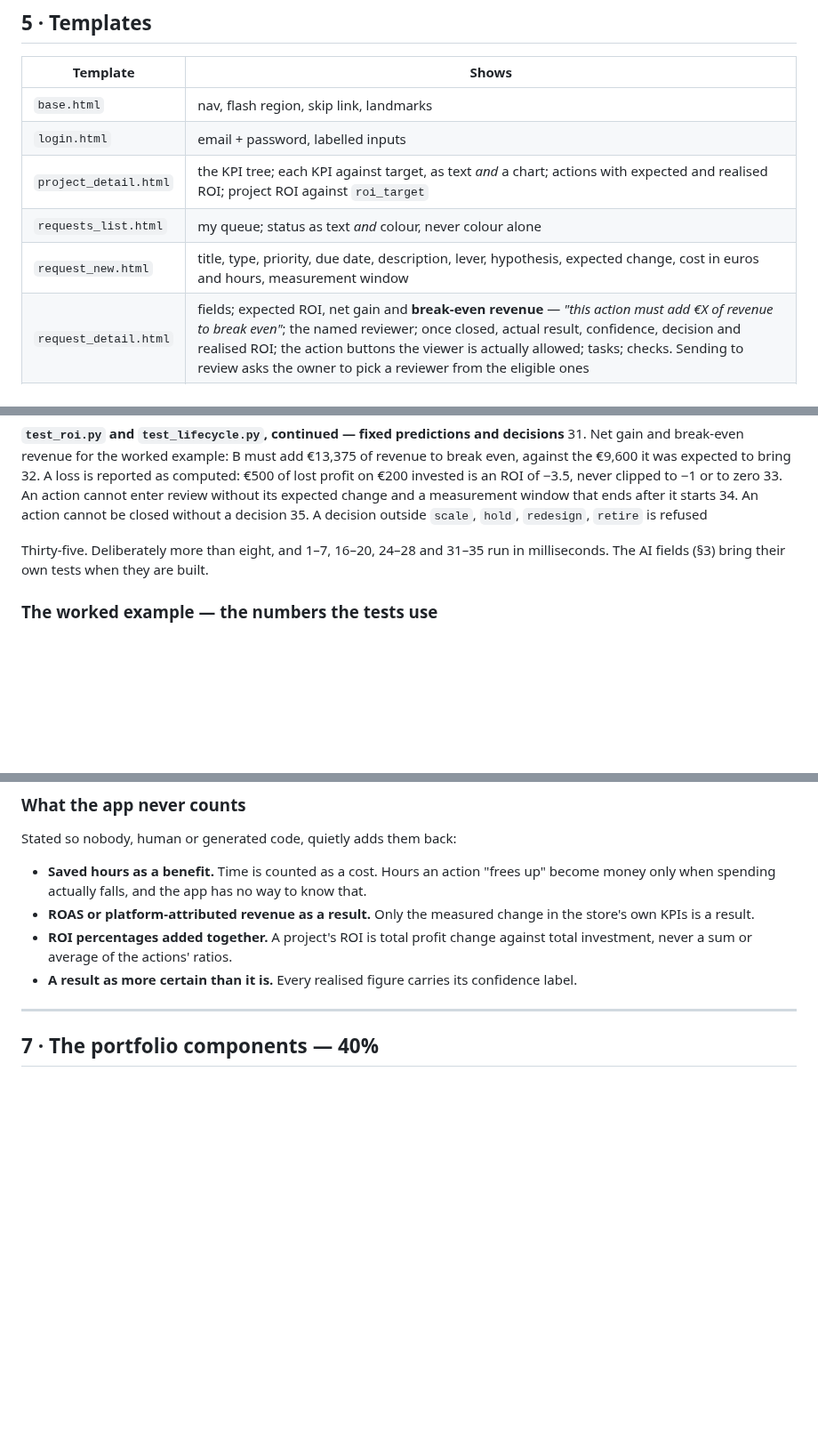
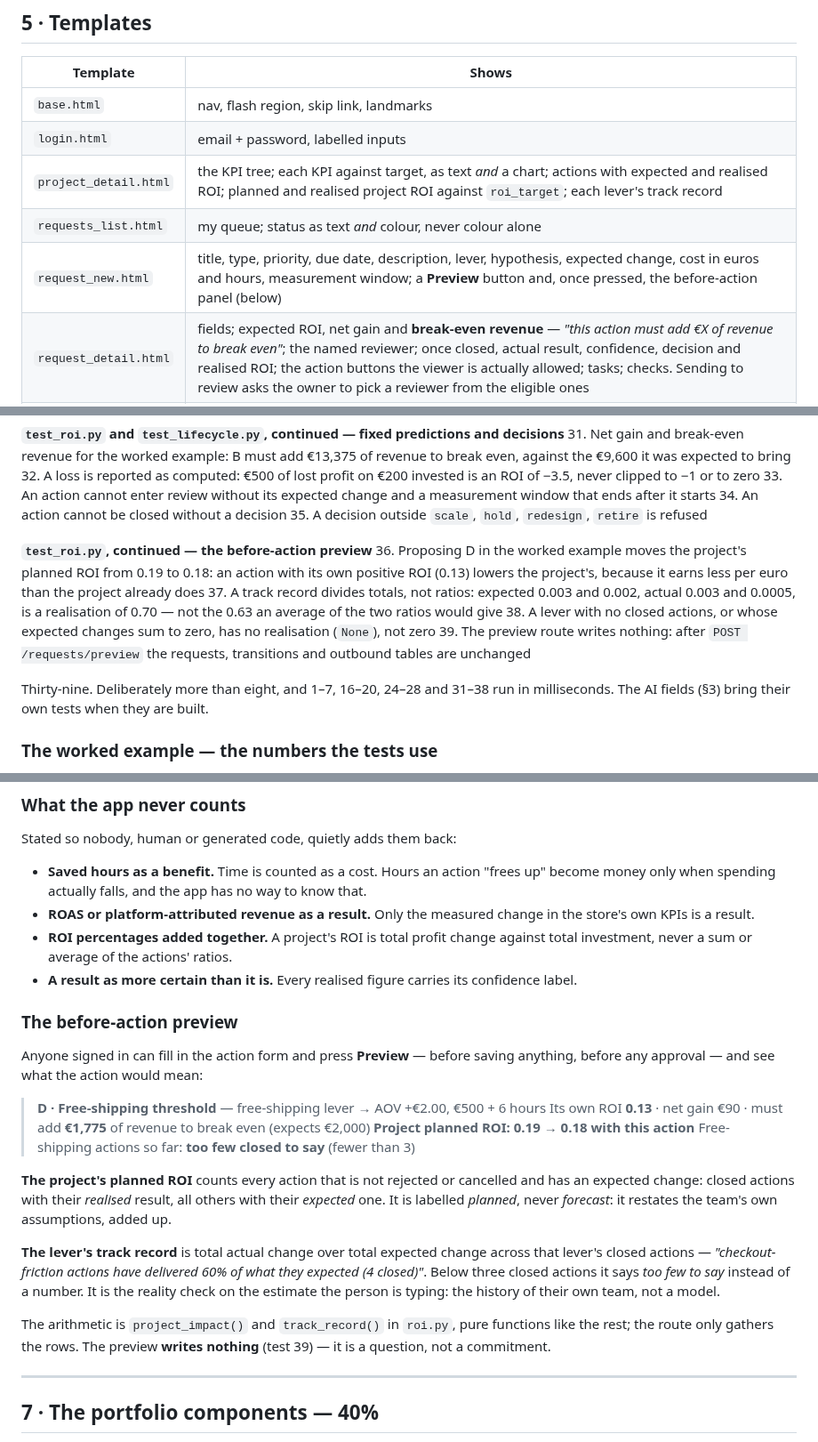
Before and after one commit to carlosmariamunozmorilas/lowcode-project, a Markdown page: docs/specification.md, 3 parts joined by grey strips. Shown at 89% size. GitHub-like rendering; blank space fills up the shorter version.

```diff
--- a/docs/specification.md
+++ b/docs/specification.md
@@ -293,9 +294,9 @@ After the commit, the dispatcher posts every undelivered row, oldest first, to `
 |---|---|
 | `base.html` | nav, flash region, skip link, landmarks |
 | `login.html` | email + password, labelled inputs |
-| `project_detail.html` | the KPI tree; each KPI against target, as text *and* a chart; actions with expected and realised ROI; project ROI against `roi_target` |
+| `project_detail.html` | the KPI tree; each KPI against target, as text *and* a chart; actions with expected and realised ROI; planned and realised project ROI against `roi_target`; each lever's track record |
 | `requests_list.html` | my queue; status as text *and* colour, never colour alone |
-| `request_new.html` | title, type, priority, due date, description, lever, hypothesis, expected change, cost in euros and hours, measurement window |
+| `request_new.html` | title, type, priority, due date, description, lever, hypothesis, expected change, cost in euros and hours, measurement window; a **Preview** button and, once pressed, the before-action panel (below) |
 | `request_detail.html` | fields; expected ROI, net gain and **break-even revenue** — *"this action must add €X of revenue to break even"*; the named reviewer; once closed, actual result, confidence, decision and realised ROI; the action buttons the viewer is actually allowed; tasks; checks. Sending to review asks the owner to pick a reviewer from the eligible ones |
 | `_timeline.html` | every transition: who, from, to, when, note |
 | `_flash.html` | success and error messages |
@@ -363,7 +364,13 @@ Week 7 asks for at least eight covering valid, invalid, empty and boundary input
 34. An action cannot be closed without a decision
 35. A decision outside `scale`, `hold`, `redesign`, `retire` is refused
 
-Thirty-five. Deliberately more than eight, and 1–7, 16–20, 24–28 and 31–35 run in milliseconds. The AI fields (§3) bring their own tests when they are built.
+**`test_roi.py`, continued — the before-action preview**
+36. Proposing D in the worked example moves the project's planned ROI from 0.19 to 0.18: an action with its own positive ROI (0.13) lowers the project's, because it earns less per euro than the project already does
+37. A track record divides totals, not ratios: expected 0.003 and 0.002, actual 0.003 and 0.0005, is a realisation of 0.70 — not the 0.63 an average of the two ratios would give
+38. A lever with no closed actions, or whose expected changes sum to zero, has no realisation (`None`), not zero
+39. The preview route writes nothing: after `POST /requests/preview` the requests, transitions and outbound tables are unchanged
+
+Thirty-nine. Deliberately more than eight, and 1–7, 16–20, 24–28 and 31–38 run in milliseconds. The AI fields (§3) bring their own tests when they are built.
 
 ### The worked example — the numbers the tests use
 
@@ -388,6 +395,21 @@ Stated so nobody, human or generated code, quietly adds them back:
 - **ROAS or platform-attributed revenue as a result.** Only the measured change in the store's own KPIs is a result.
 - **ROI percentages added together.** A project's ROI is total profit change against total investment, never a sum or average of the actions' ratios.
 - **A result as more certain than it is.** Every realised figure carries its confidence label.
+
+### The before-action preview
+
+Anyone signed in can fill in the action form and press **Preview** — before saving anything, before any approval — and see what the action would mean:
+
+> **D · Free-shipping threshold** — free-shipping lever → AOV +€2.00, €500 + 6 hours
+> Its own ROI **0.13** · net gain €90 · must add **€1,775** of revenue to break even (expects €2,000)
+> **Project planned ROI: 0.19 → 0.18 with this action**
+> Free-shipping actions so far: **too few closed to say** (fewer than 3)
+
+**The project's planned ROI** counts every action that is not rejected or cancelled and has an expected change: closed actions with their *realised* result, all others with their *expected* one. It is labelled *planned*, never *forecast*: it restates the team's own assumptions, added up.
+
+**The lever's track record** is total actual change over total expected change across that lever's closed actions — *"checkout-friction actions have delivered 60% of what they expected (4 closed)"*. Below three closed actions it says *too few to say* instead of a number. It is the reality check on the estimate the person is typing: the history of their own team, not a model.
+
+The arithmetic is `project_impact()` and `track_record()` in `roi.py`, pure functions like the rest; the route only gathers the rows. The preview **writes nothing** (test 39) — it is a question, not a commitment.
 
 ---
 
```
Also changed, not shown: other parts of docs/specification.md (+2 -1 lines), docs/overview.md (+21 -0 lines), docs/project-definition.md (+1 -1 lines).
